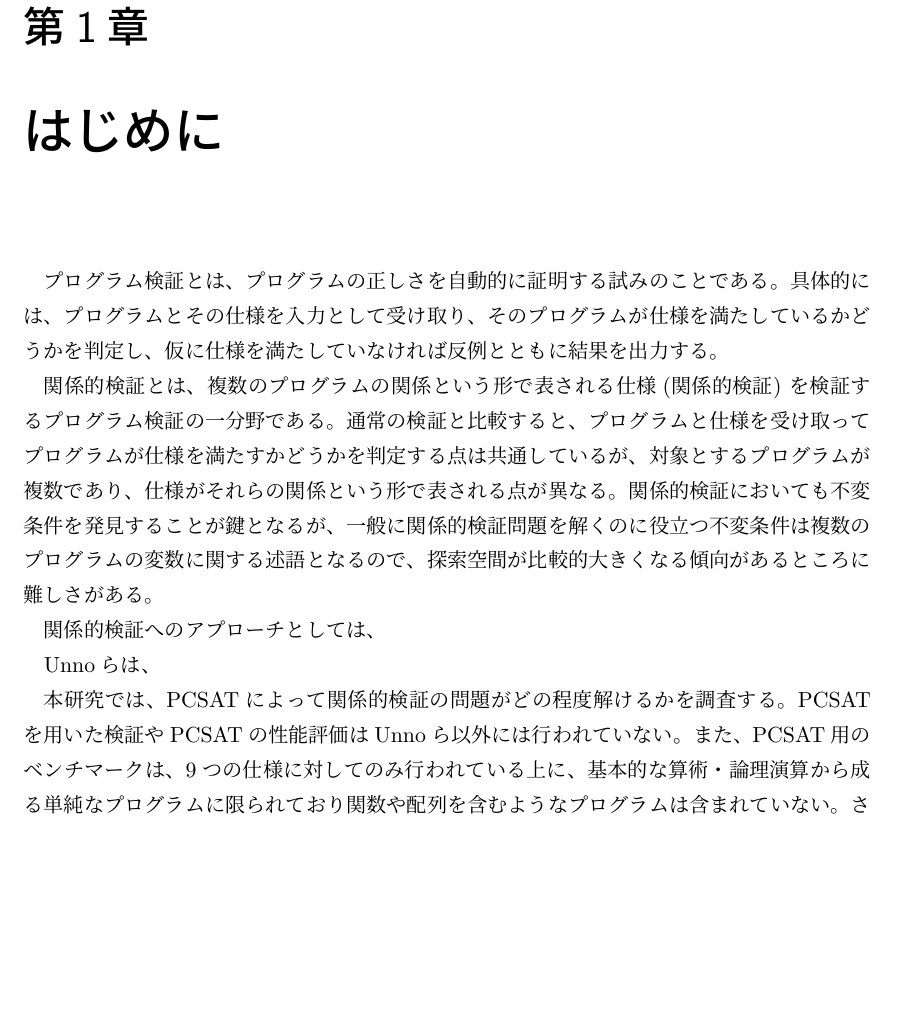
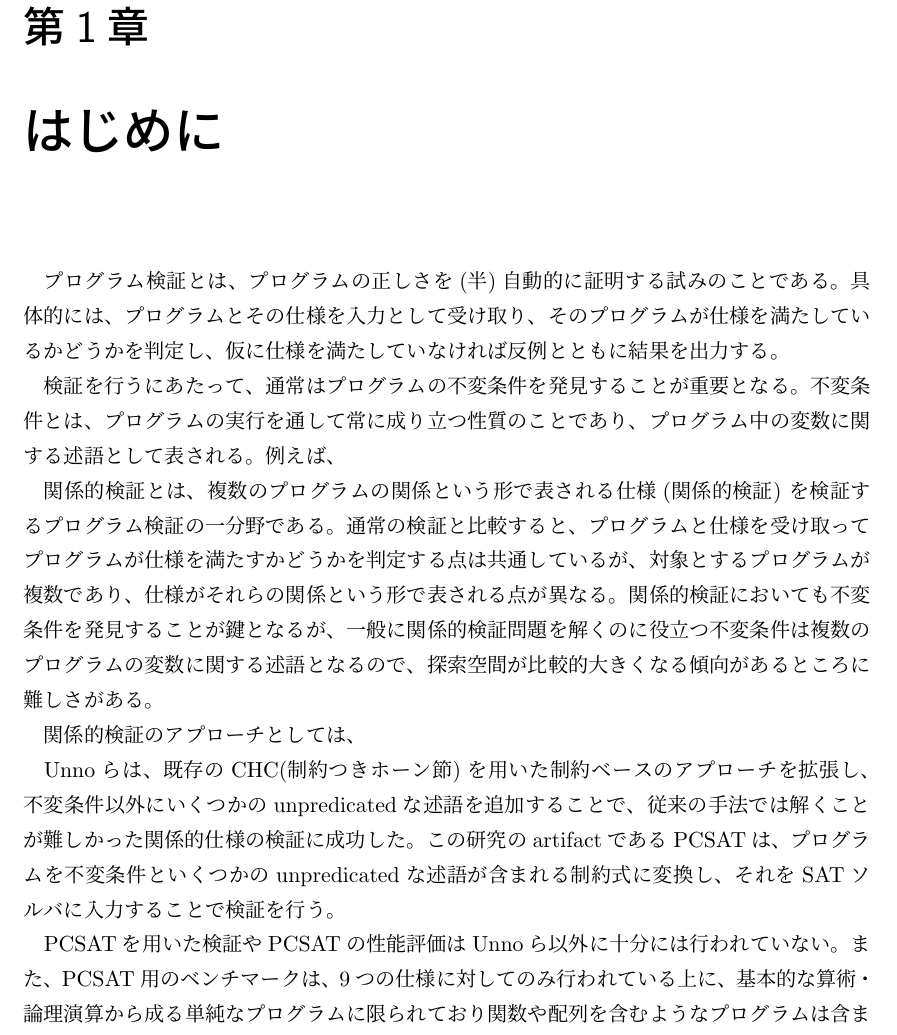
Before and after one commit to gawakawa/sotsuron, a LaTeX thesis (sotsuron.tex): part of page 7 of 13, cut so that both start at the same text, the shorter picture padded with empty space. The pictures show the PDF file sotsuron.pdf that the author committed with the source.

Commit message:
edit introduction

```diff
--- a/sotsuron.tex
+++ b/sotsuron.tex
@@ -25,14 +25,19 @@
 % 背景
 % プログラム検証とは
 プログラム検証とは、
-プログラムの正しさを自動的に証明する試みのことである。
+プログラムの正しさを(半)自動的に証明する試みのことである。% 自動??
 具体的には、プログラムとその仕様を入力として受け取り、
 そのプログラムが仕様を満たしているかどうかを判定し、
 仮に仕様を満たしていなければ反例とともに結果を出力する。
 % プログラム検証の目的・意義
 
+% プログラム検証
+検証を行うにあたって、通常はプログラムの不変条件を発見することが重要となる。
+不変条件とは、プログラムの実行を通して常に成り立つ性質のことであり、
+プログラム中の変数に関する述語として表される。
+例えば、
 
-% 関係的検証とは
+% 関係的検証とは % 例　サンプルコード
 関係的検証とは、複数のプログラムの関係という形で表される仕様(関係的検証)
 を検証するプログラム検証の一分野である。
 % 普通の検証との共通点と相違点
@@ -45,16 +50,22 @@
 一般に関係的検証問題を解くのに役立つ不変条件は複数のプログラムの変数に関する述語となるので、
 探索空間が比較的大きくなる傾向があるところに難しさがある。% 文章の構造おかしい
 
-% 既存手法　簡単に
-関係的検証へのアプローチとしては、
+% 既存手法　簡単に ホーン節
+関係的検証のアプローチとしては、
+
 
 % Unnoらの研究の概要　簡単に
-Unnoらは、
+Unnoらは、既存のCHC(制約つきホーン節)を用いた制約ベースのアプローチを拡張し、
+不変条件以外にいくつかのunpredicatedな述語を追加することで、
+従来の手法では解くことが難しかった関係的仕様の検証に成功した。
+この研究のartifactであるPCSATは、
+プログラムを不変条件といくつかのunpredicatedな述語が含まれる制約式に変換し、
+それをSATソルバに入力することで検証を行う。
+
 
 % 目的
-本研究では、PCSATによって関係的検証の問題がどの程度解けるかを調査する。
 PCSATを用いた検証やPCSATの性能評価は
-Unnoら以外には行われていない。
+Unnoら以外に十分には行われていない。% 柔らかい表現にする
 また、PCSAT用のベンチマークは、
 9つの仕様に対してのみ行われている上に、
 基本的な算術・論理演算から成る単純なプログラムに限られており
```
Also changed, not shown: sotsuron.pdf, sotsuron.tex (2 more changed lines).
